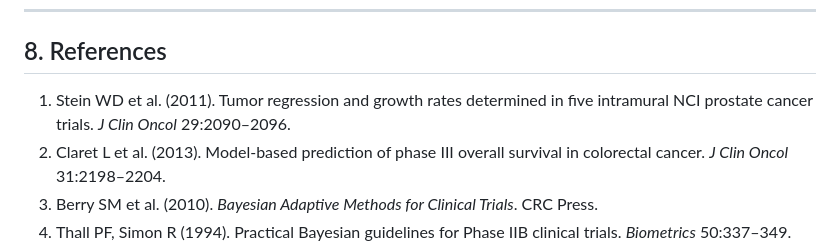
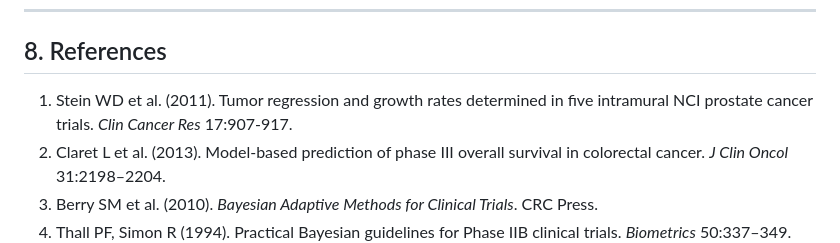
Before and after one commit to JesseK37/bayesian-adaptive-trial, a Markdown page: README.md, the part around the change. Drawn GitHub-style.

Commit message:
README reference fix

```diff
--- a/README.md
+++ b/README.md
@@ -225,7 +225,7 @@ For a faster smoke test set `n_sim=100` in `adaptive_trial.py`. For publication-
 
 ## 8. References
 
-1. Stein WD et al. (2011). Tumor regression and growth rates determined in five intramural NCI prostate cancer trials. *J Clin Oncol* 29:2090–2096.
+1. Stein WD et al. (2011). Tumor regression and growth rates determined in five intramural NCI prostate cancer trials. *Clin Cancer Res* 17:907-917.
 2. Claret L et al. (2013). Model-based prediction of phase III overall survival in colorectal cancer. *J Clin Oncol* 31:2198–2204.
 3. Berry SM et al. (2010). *Bayesian Adaptive Methods for Clinical Trials*. CRC Press.
 4. Thall PF, Simon R (1994). Practical Bayesian guidelines for Phase IIB clinical trials. *Biometrics* 50:337–349.
```
